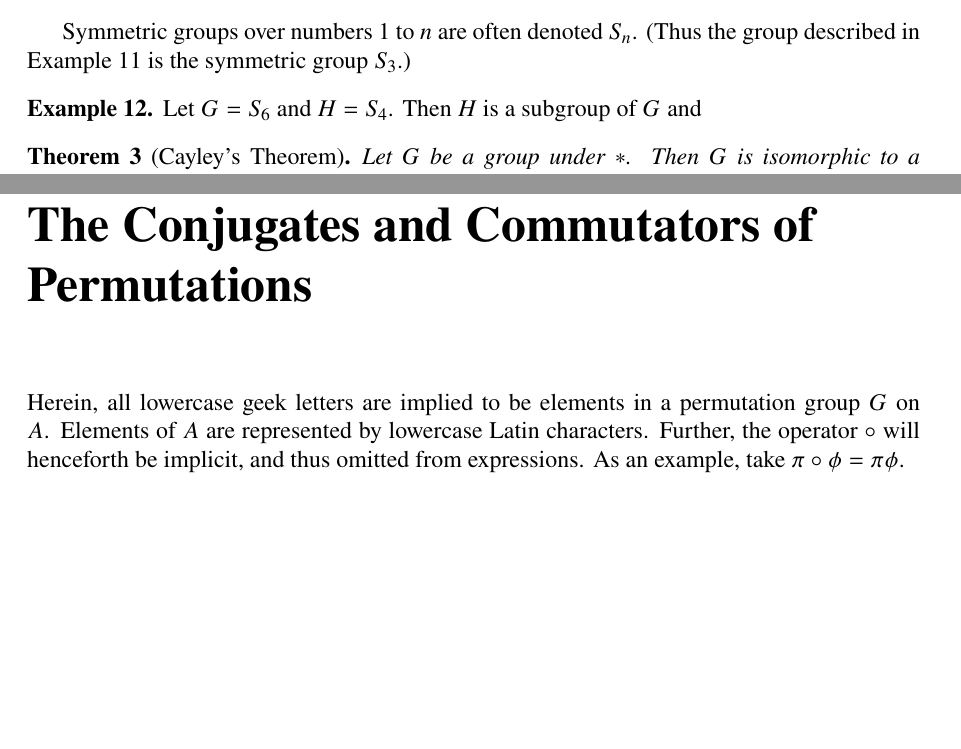
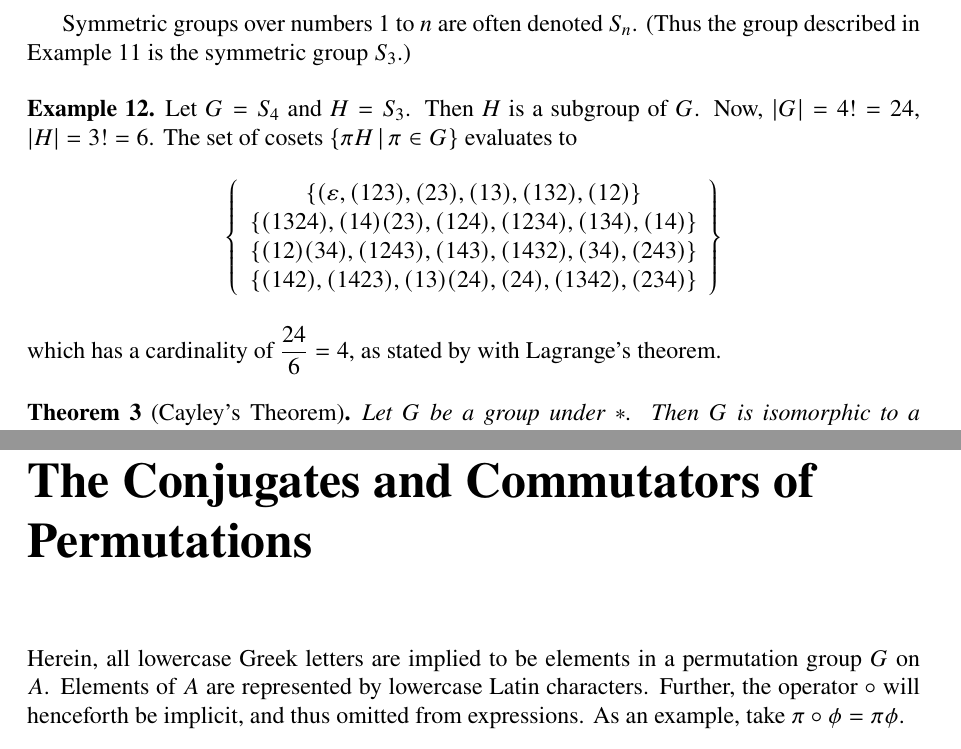
Before and after one commit to ase22003/Permutation-Group-Project, a LaTeX thesis (Report/main.tex): two parts of pages 12 and 14 of 22, joined at a grey line, cut at the place of the change, the shorter picture padded with empty space. Compiled offline with pdfLaTeX.

Commit message:
added example of Lagrange's theorem for a permutation group

```diff
--- a/Report/main.tex
+++ b/Report/main.tex
@@ -672,7 +672,16 @@ Symmetric groups over numbers \(1\) to \(n\) are often denoted \(S_n\). (Thus th
 %More generally, a symmetric group over a set \(A\) is denoted \(\text{Sym}(A)\).
 
 \begin{example}
-	Let \(G=S_6\) and \(H=S_4\). Then \(H\) is a subgroup of \(G\) and
+	Let \(G=S_4\) and \(H=S_3\). Then \(H\) is a subgroup of \(G\). Now, \(\card G=4!=24\), \(\card H=3!=6\). The set of cosets \(\setdef{\pi H}{\pi\in G}\) evaluates to
+	\[
+		\left\{\begin{array}{cl}
+			\set{(\varepsilon,  (1  2  3),  (2  3),  (1  3),  (1  3  2),  (1  2)}\\
+			\set{(1  3  2  4),  (1  4)  (2  3),  (1  2  4),  (1  2  3  4),  (1  3  4),  (1  4)}\\
+			\set{(1  2)  (3  4),  (1  2  4  3),  (1  4  3),  (1  4  3  2),  (3  4),  (2  4  3)}\\
+			\set{(1  4  2),  (1  4  2  3),  (1  3)  (2  4),  (2  4),  (1  3  4  2),  (2  3  4)}
+		\end{array}\right\}
+	\]
+	which has a cardinality of \(\dfrac{24}{6}=4\), as stated by with Lagrange's theorem.
 \end{example}
 
 \begin{theorem}[Cayley's Theorem]
@@ -846,7 +855,7 @@ Since (by Theorem \ref{lcycle}) permutations can be represented by sets of cycle
 %\chapter{Properties of Permutation Groups}
 \chapter{The Conjugates and Commutators of Permutations}
 
-Herein, all lowercase geek letters are implied to be elements in a permutation group \(G\) on \(A\).
+Herein, all lowercase Greek letters are implied to be elements in a permutation group \(G\) on \(A\).
 %and belong to the same permutation group \(G\).
 Elements of \(A\) are represented by lowercase Latin characters.
 Further, the operator \(\circ\) will henceforth be implicit, and thus omitted from expressions. As an example, take \(\pi\circ\phi=\pi\phi\).
```
Also changed, not shown: Report/main.pdf.
